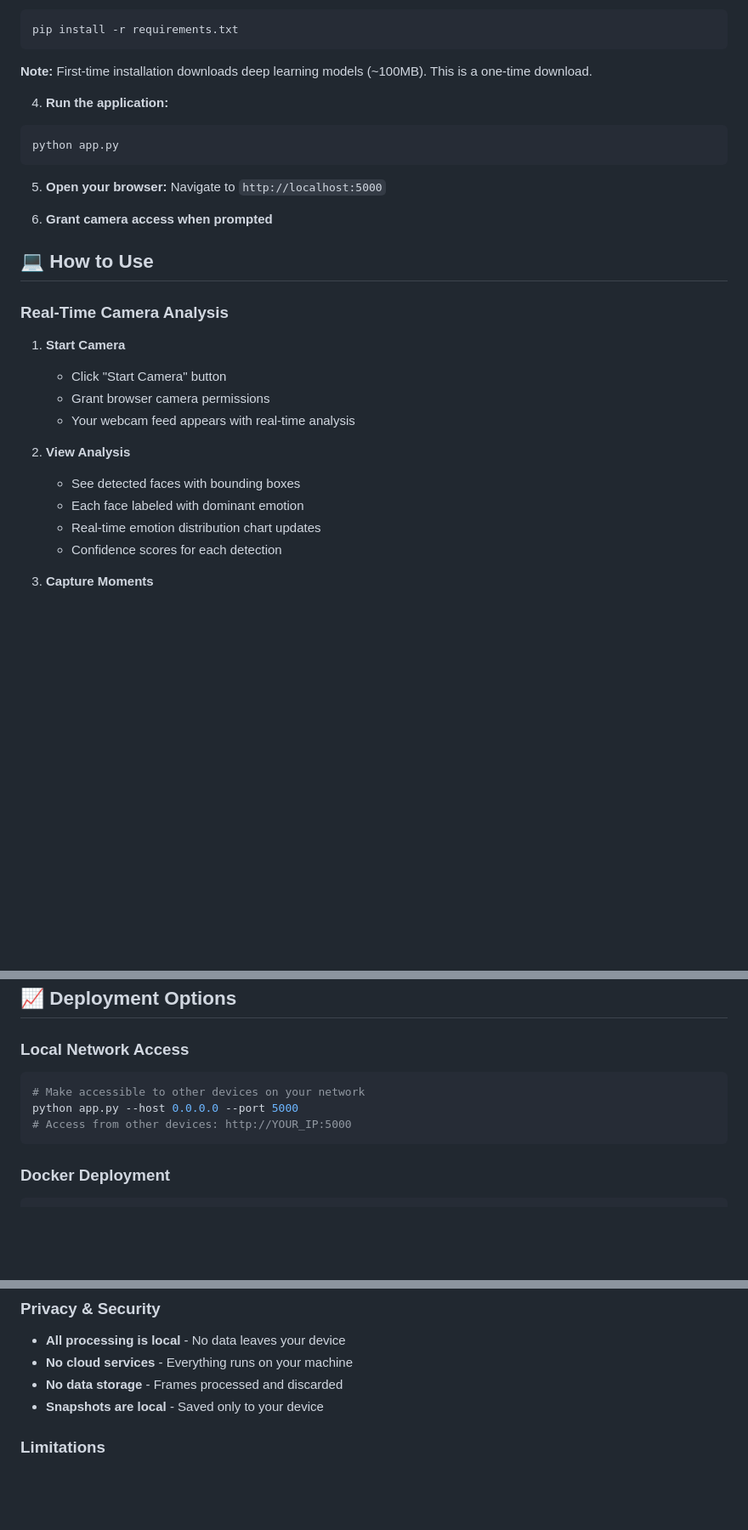
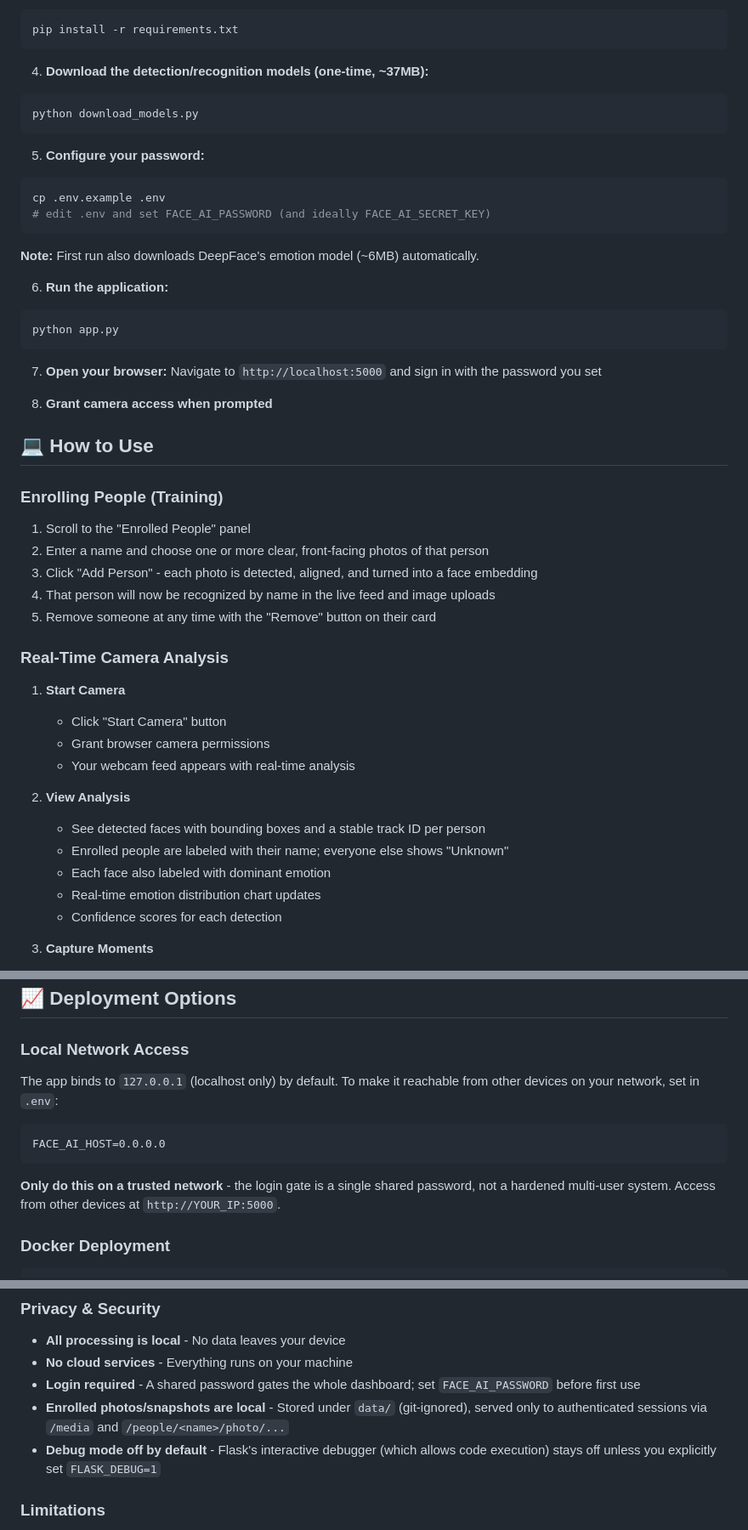
Before and after one commit to KeilizonDeiv/Face_Ai, a Markdown page: README.md, 3 parts joined by grey strips. Shown at 85% size. Rendered like a GitHub page; blank space fills up the shorter version.

````diff
--- a/README.md
+++ b/README.md
@@ -101,19 +117,38 @@ source venv/bin/activate
 pip install -r requirements.txt
 ```
 
-**Note:** First-time installation downloads deep learning models (~100MB). This is a one-time download.
+4. **Download the detection/recognition models (one-time, ~37MB):**
+```bash
+python download_models.py
+```
 
-4. **Run the application:**
+5. **Configure your password:**
+```bash
+cp .env.example .env
+# edit .env and set FACE_AI_PASSWORD (and ideally FACE_AI_SECRET_KEY)
+```
+
+**Note:** First run also downloads DeepFace's emotion model (~6MB) automatically.
+
+6. **Run the application:**
 ```bash
 python app.py
 ```
 
-5. **Open your browser:**
-Navigate to `http://localhost:5000`
+7. **Open your browser:**
+Navigate to `http://localhost:5000` and sign in with the password you set
 
-6. **Grant camera access when prompted**
+8. **Grant camera access when prompted**
 
 ## 💻 How to Use
+
+### Enrolling People (Training)
+
+1. Scroll to the "Enrolled People" panel
+2. Enter a name and choose one or more clear, front-facing photos of that person
+3. Click "Add Person" - each photo is detected, aligned, and turned into a face embedding
+4. That person will now be recognized by name in the live feed and image uploads
+5. Remove someone at any time with the "Remove" button on their card
 
 ### Real-Time Camera Analysis
 
@@ -123,8 +158,9 @@ Navigate to `http://localhost:5000`
    - Your webcam feed appears with real-time analysis
 
 2. **View Analysis**
-   - See detected faces with bounding boxes
-   - Each face labeled with dominant emotion
+   - See detected faces with bounding boxes and a stable track ID per person
+   - Enrolled people are labeled with their name; everyone else shows "Unknown"
+   - Each face also labeled with dominant emotion
    - Real-time emotion distribution chart updates
    - Confidence scores for each detection
 
@@ -293,11 +337,13 @@ analysisInterval = setInterval(updateAnalysis, 1000); // Update every 1 second i
 
 ### Local Network Access
 
-```bash
-# Make accessible to other devices on your network
-python app.py --host 0.0.0.0 --port 5000
-# Access from other devices: http://YOUR_IP:5000
+The app binds to `127.0.0.1` (localhost only) by default. To make it reachable from other devices on your network, set in `.env`:
+
 ```
+FACE_AI_HOST=0.0.0.0
+```
+
+**Only do this on a trusted network** - the login gate is a single shared password, not a hardened multi-user system. Access from other devices at `http://YOUR_IP:5000`.
 
 ### Docker Deployment
 
@@ -325,8 +371,9 @@ Works on Raspberry Pi 4 with slight modifications:
 
 - **All processing is local** - No data leaves your device
 - **No cloud services** - Everything runs on your machine
-- **No data storage** - Frames processed and discarded
-- **Snapshots are local** - Saved only to your device
+- **Login required** - A shared password gates the whole dashboard; set `FACE_AI_PASSWORD` before first use
+- **Enrolled photos/snapshots are local** - Stored under `data/` (git-ignored), served only to authenticated sessions via `/media` and `/people/<name>/photo/...`
+- **Debug mode off by default** - Flask's interactive debugger (which allows code execution) stays off unless you explicitly set `FLASK_DEBUG=1`
 
 ### Limitations
 
````
Also changed, not shown: other parts of README.md (+82 -58 lines).
